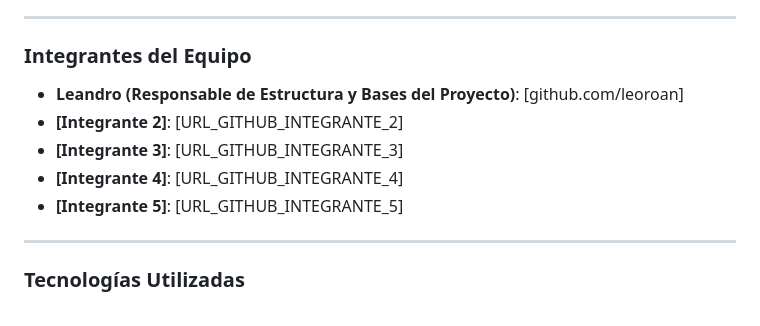
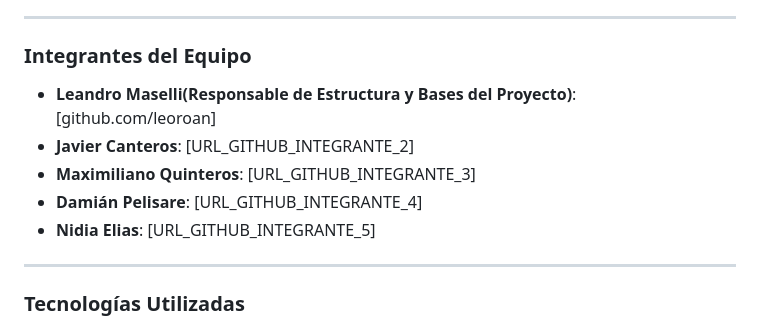
Before and after one commit to ZIROCOOL3/DSWF_2A_2C26_Desarrollo-de-Sistemas-Web-Front-End-TP1, a Markdown page: README.md, the part around one of its changes. GitHub-like rendering.

Commit message:
Actualiza los nombres de los integrantes del equipo en el README y ajusta la estructura de archivos

```diff
--- a/README.md
+++ b/README.md
@@ -10,11 +10,11 @@ Este es el primer trabajo práctico grupal del curso de Desarrollo de Sistemas W
 
 ### Integrantes del Equipo
 
-- **Leandro (Responsable de Estructura y Bases del Proyecto)**: [github.com/leoroan]
-- **[Integrante 2]**: [URL_GITHUB_INTEGRANTE_2]
-- **[Integrante 3]**: [URL_GITHUB_INTEGRANTE_3]
-- **[Integrante 4]**: [URL_GITHUB_INTEGRANTE_4]
-- **[Integrante 5]**: [URL_GITHUB_INTEGRANTE_5]
+- **Leandro Maselli(Responsable de Estructura y Bases del Proyecto)**: [github.com/leoroan]
+- **Javier Canteros**: [URL_GITHUB_INTEGRANTE_2]
+- **Maximiliano Quinteros**: [URL_GITHUB_INTEGRANTE_3]
+- **Damián Pelisare**: [URL_GITHUB_INTEGRANTE_4]
+- **Nidia Elias**: [URL_GITHUB_INTEGRANTE_5]
 
 ---
 
```
Also changed, not shown: other parts of README.md (+3 -2 lines).
